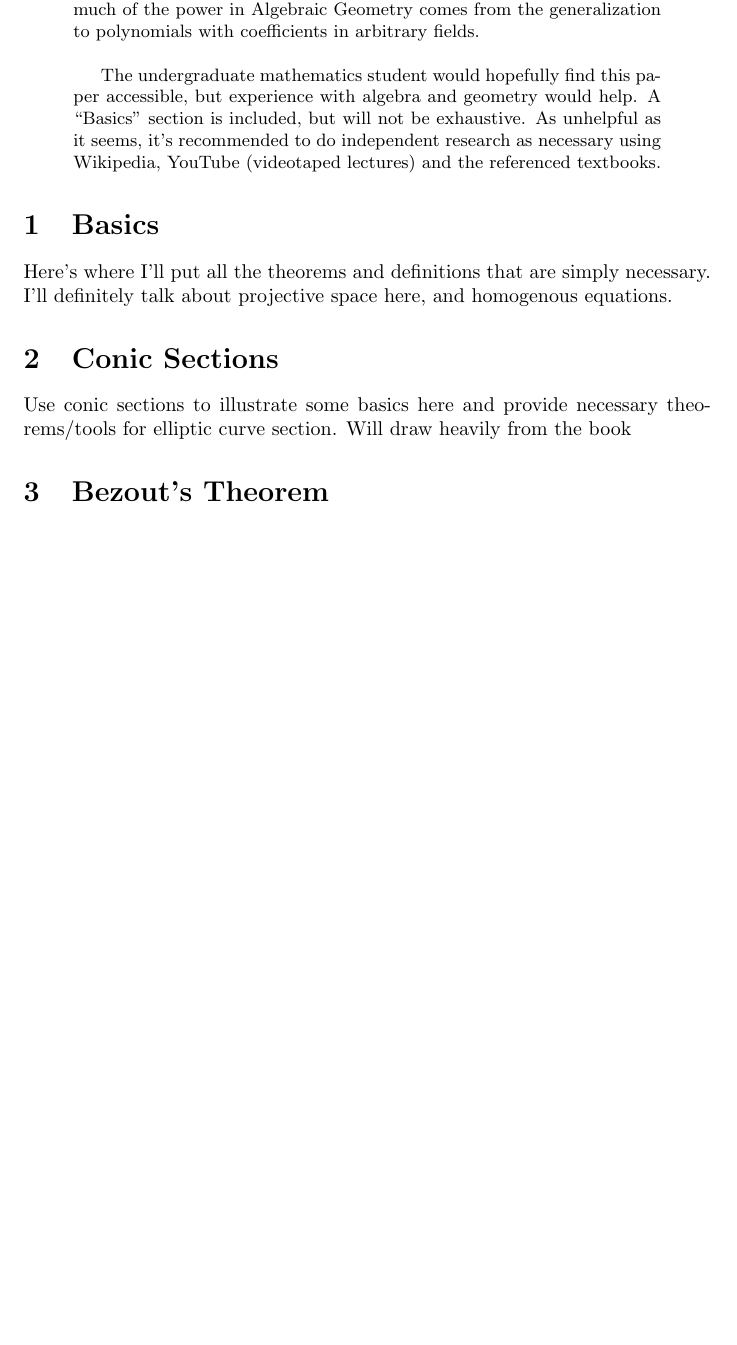
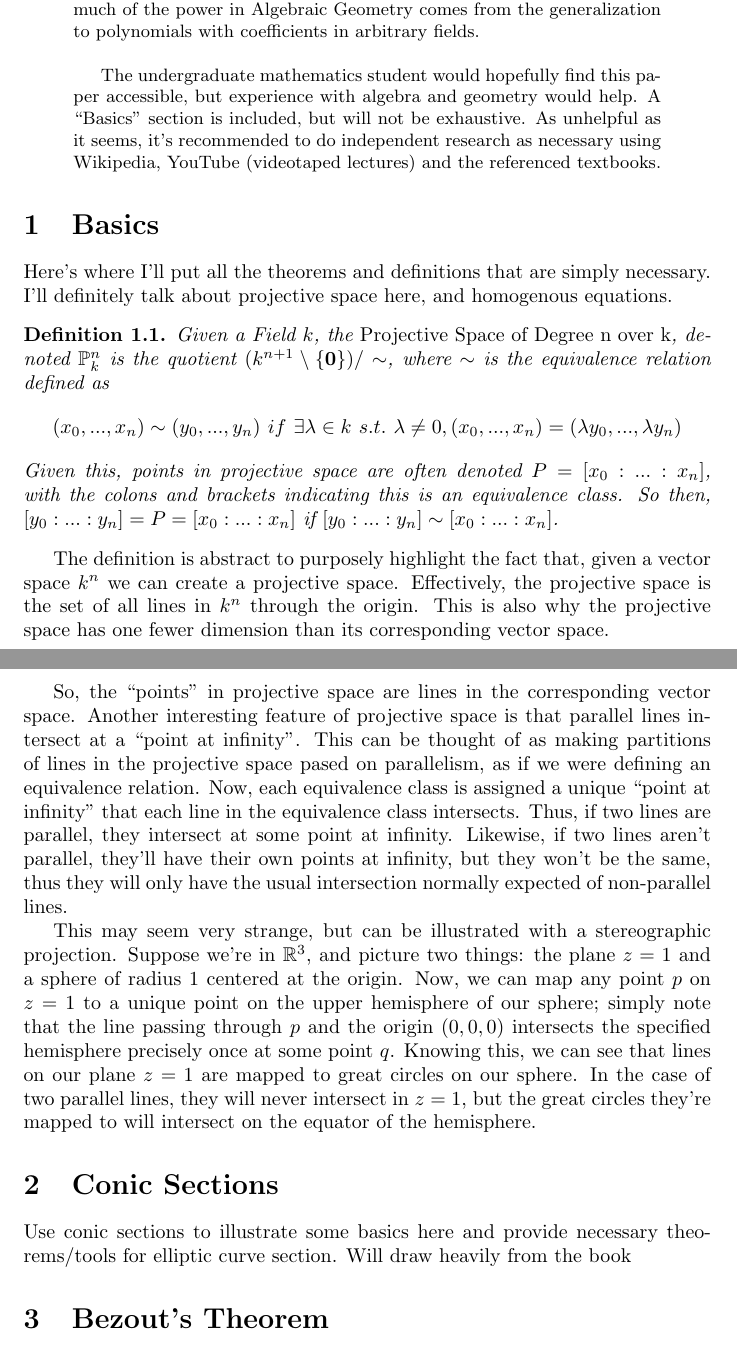
Before and after one commit to zandi/Geometry-Term-Paper, a LaTeX paper (main.tex, which reads basics.tex): part of page 1 of 2 before the commit and two parts of pages 1 and 2 of 2 after it, the two joined at a grey line, cut so that both start at the same text, the shorter picture padded with empty space. Compiled offline with pdfLaTeX.

Commit message:
Began work on Basics section.

```diff
--- a/basics.tex
+++ b/basics.tex
@@ -2,3 +2,45 @@
 Here's where I'll put all the theorems and definitions that
 are simply necessary. I'll definitely talk about projective
 space here, and homogenous equations.
+
+\begin{mydef}
+Given a Field $k$, the $\emph{Projective Space of Degree n over k}$, denoted $\mathbb{P}^n_k$
+is the quotient $(k^{n+1} \setminus \{\bold{0}\}) / \sim$, where $\sim$ is the equivalence relation
+defined as
+\[
+(x_0, ..., x_n) \sim (y_0, ..., y_n)~if~\exists \lambda \in k~s.t.~\lambda \neq 0,
+(x_0, ..., x_n) = (\lambda y_0, ..., \lambda y_n)
+\]
+Given this, points in projective space are often denoted $P = [ x_0 : ... : x_n]$,
+with the colons and brackets indicating this is an equivalence class. So then,
+$[ y_0: ... : y_n ] = P = [ x_0 : ... : x_n ]$ if $[ y_0: ... : y_n ] \sim [ x_0 : ... : x_n ]$.
+\end{mydef}
+The definition is abstract to purposely highlight the fact that,
+given a vector space $k^{n}$ we can create a projective space.
+Effectively, the projective space is the set of all lines in
+$k^n$ through the origin. This is also why the projective space
+has one fewer dimension than its corresponding vector space.
+
+So, the ``points" in projective space are lines in the corresponding
+vector space. Another interesting feature of projective space is
+that parallel lines intersect at a ``point at infinity". This can
+be thought of as making partitions of lines in the projective space
+pased on parallelism, as if we were defining an equivalence relation.
+Now, each equivalence class is assigned a unique ``point at infinity"
+that each line in the equivalence class intersects. Thus, if two lines
+are parallel, they intersect at some point at infinity. Likewise, if
+two lines aren't parallel, they'll have their own points at infinity,
+but they won't be the same, thus they will only have the usual intersection
+normally expected of non-parallel lines.
+
+This may seem very strange, but can be illustrated with a stereographic
+projection. Suppose we're in $\mathbb{R}^3$, and picture two things:
+the plane $z=1$ and a sphere of radius 1 centered at the origin.
+Now, we can map any point $p$ on $z=1$ to a unique point on the upper
+hemisphere of our sphere; simply note that the line passing through
+$p$ and the origin $(0, 0, 0)$ intersects the specified hemisphere
+precisely once at some point $q$. Knowing this, we can see that lines
+on our plane $z=1$ are mapped to great circles on our sphere. In the
+case of two parallel lines, they will never intersect in $z=1$, but
+the great circles they're mapped to will intersect on the equator of
+the hemisphere.
```
Also changed, not shown: main.pdf.
